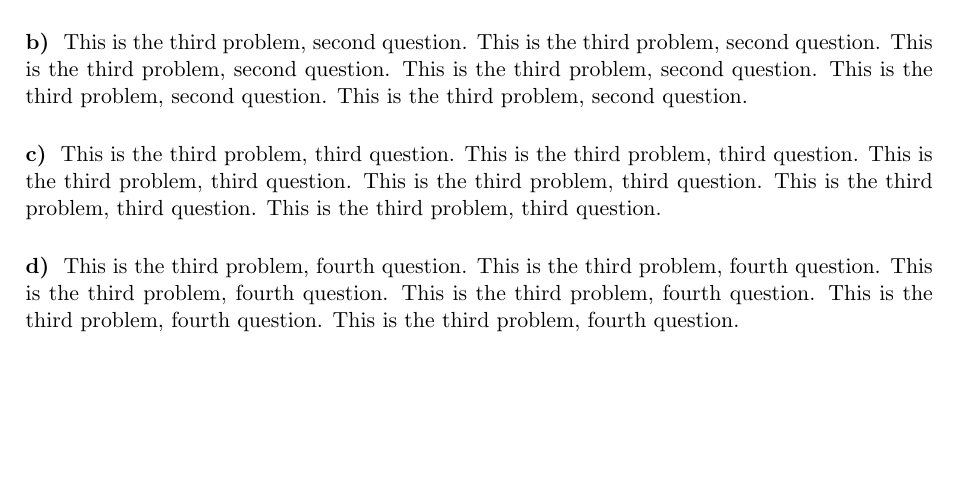
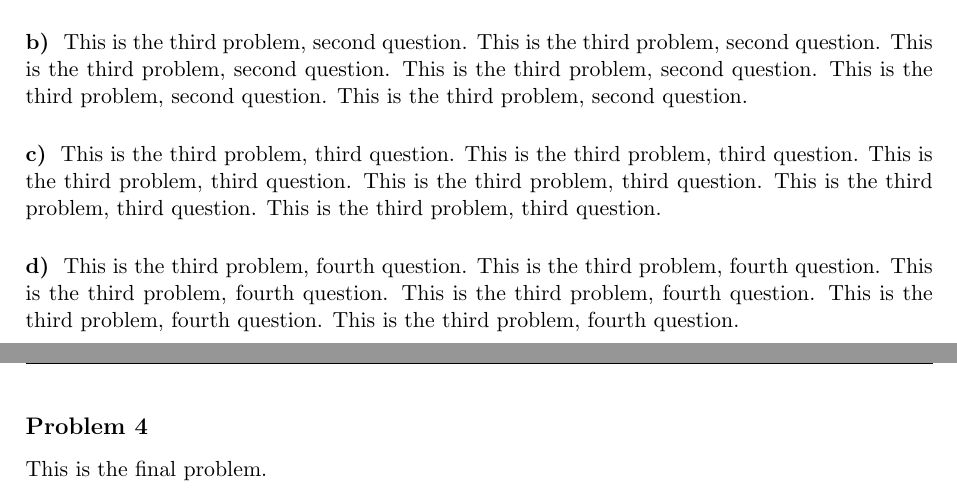
Before and after one commit to amanpsbhatia/cs580, a LaTeX document (sample.tex): part of page 5 of 5 before the commit and two parts of pages 5 and 7 of 7 after it, the two joined at a grey line, cut so that both start at the same text, the shorter picture padded with empty space. Compiled offline with pdfLaTeX.

Commit message:
Update sample.tex

```diff
--- a/sample.tex
+++ b/sample.tex
@@ -107,5 +107,6 @@ This is the third problem, fourth question.
 This is the third problem, fourth question.
 This is the third problem, fourth question.
 This is the third problem, fourth question.
-
+\HWproblem
+This is the final problem.
 \end{document}
```
